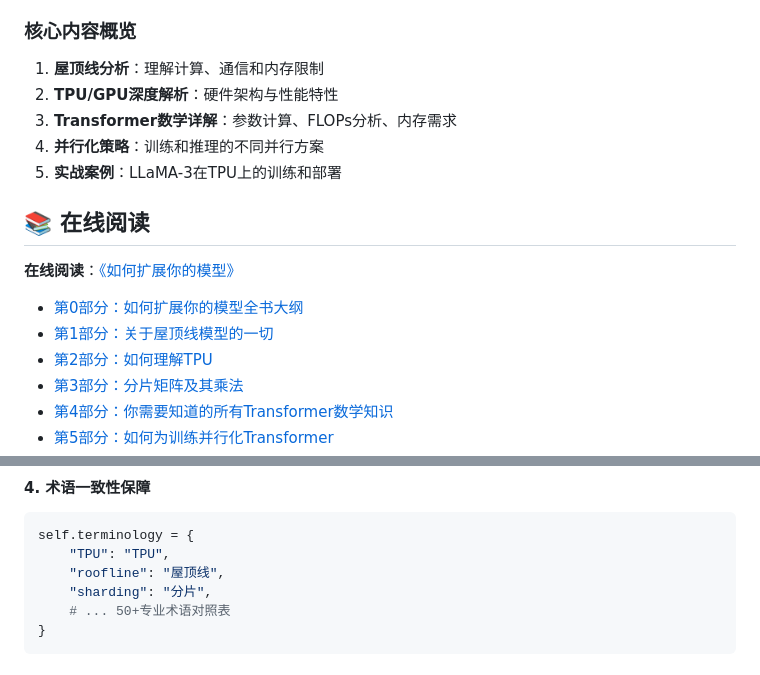
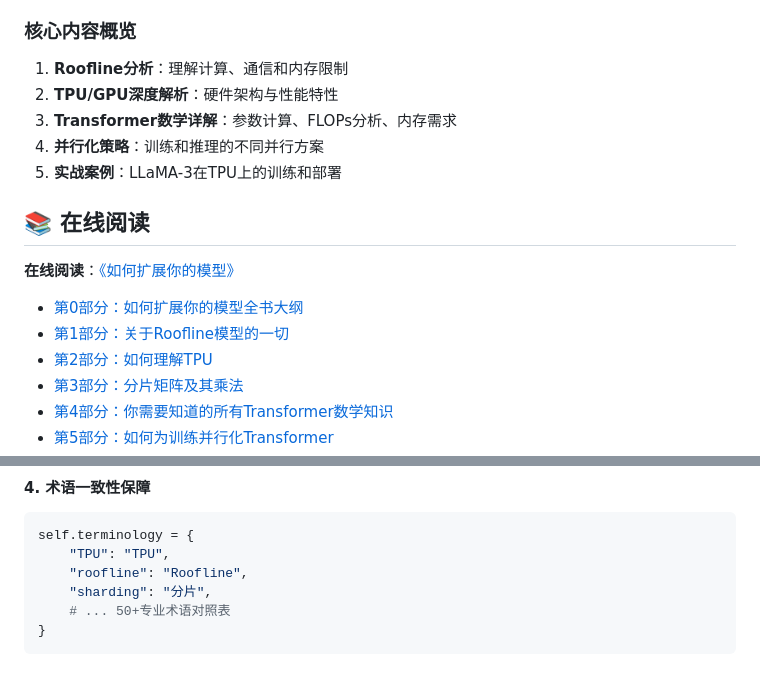
Before and after one commit to skindhu/How-To-Scale-Your-Model-CN, a Markdown page: README.md, 2 parts joined by grey strips. GitHub-like rendering.

Commit message:
修复术语翻译

````diff
--- a/README.md
+++ b/README.md
@@ -15,7 +15,7 @@
 
 ### 核心内容概览
 
-1. **屋顶线分析**：理解计算、通信和内存限制
+1. **Roofline分析**：理解计算、通信和内存限制
 2. **TPU/GPU深度解析**：硬件架构与性能特性
 3. **Transformer数学详解**：参数计算、FLOPs分析、内存需求
 4. **并行化策略**：训练和推理的不同并行方案
@@ -26,7 +26,7 @@
 **在线阅读**：[《如何扩展你的模型》](https://skindhu.github.io/How-To-Scale-Your-Model-CN/article-trans/scaling-book.html)
 
 + [第0部分：如何扩展你的模型全书大纲](https://skindhu.github.io/How-To-Scale-Your-Model-CN/article-trans/scaling-book.html)
-+ [第1部分：关于屋顶线模型的一切](https://skindhu.github.io/How-To-Scale-Your-Model-CN/article-trans/roofline.html)
++ [第1部分：关于Roofline模型的一切](https://skindhu.github.io/How-To-Scale-Your-Model-CN/article-trans/roofline.html)
 + [第2部分：如何理解TPU](https://skindhu.github.io/How-To-Scale-Your-Model-CN/article-trans/tpus.html)
 + [第3部分：分片矩阵及其乘法](https://skindhu.github.io/How-To-Scale-Your-Model-CN/article-trans/sharding.html)
 + [第4部分：你需要知道的所有Transformer数学知识](https://skindhu.github.io/How-To-Scale-Your-Model-CN/article-trans/transformers.html)
@@ -84,7 +84,7 @@ def _clean_body_for_translation(self, body_content: str) -> str:
 ```python
 self.terminology = {
     "TPU": "TPU",
-    "roofline": "屋顶线",
+    "roofline": "Roofline",
     "sharding": "分片",
     # ... 50+专业术语对照表
 }
````
